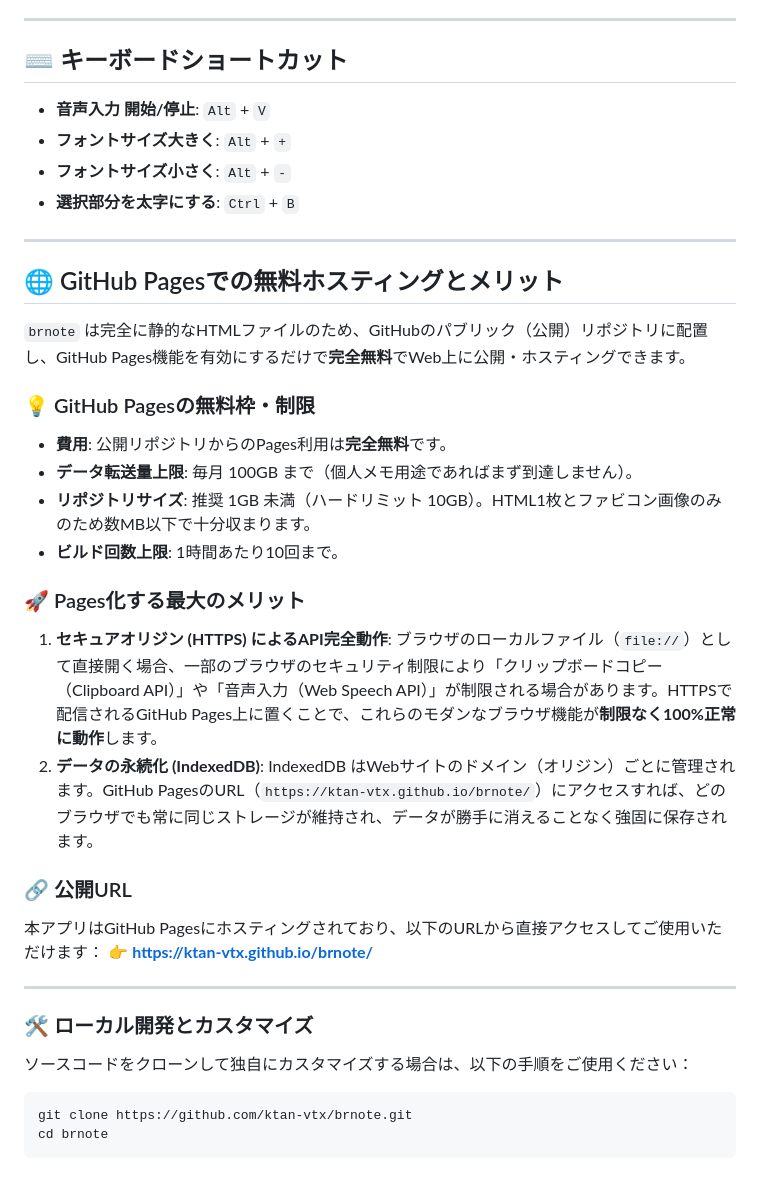
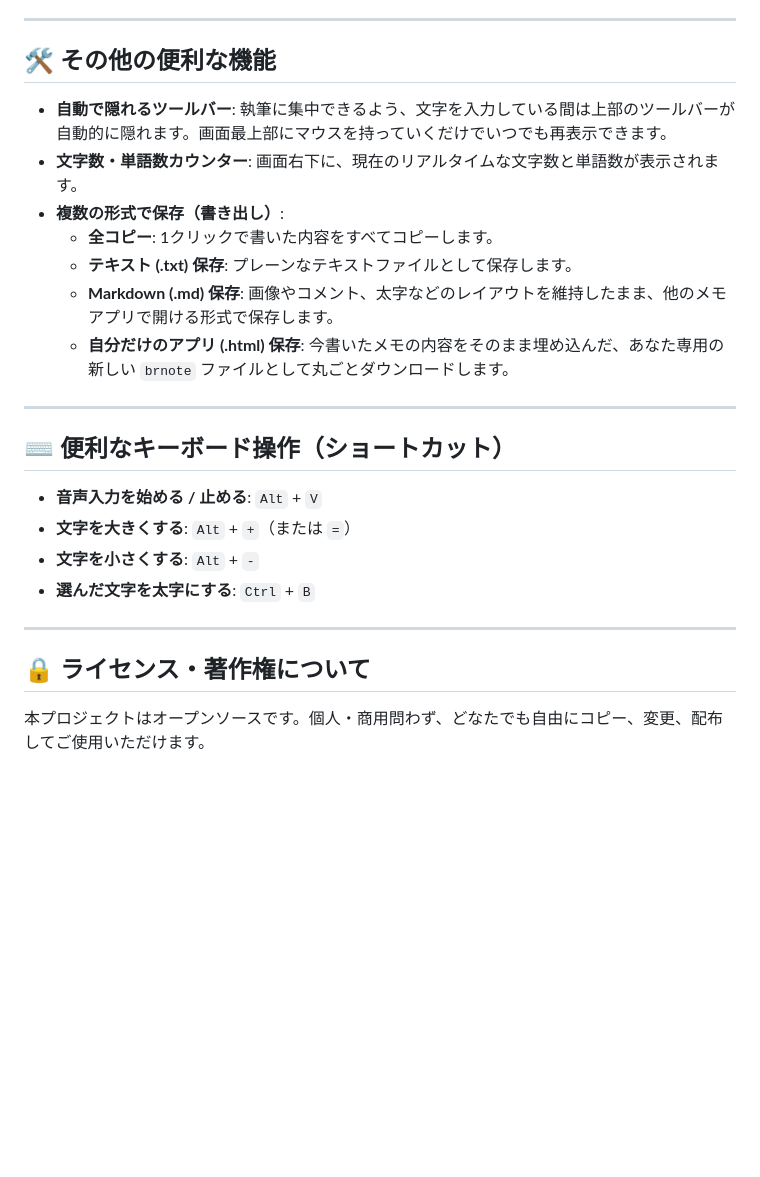
Before and after one commit to ktan-vtx/brnote, a Markdown page: README.md, the part around one of its changes. GitHub-like rendering; blank space fills up the shorter version.

Commit message:
docs: Rewrite README.md for non-technical users

````diff
--- a/README.md
+++ b/README.md
@@ -47,38 +50,25 @@
 
 ---
 
-## ⌨️ キーボードショートカット
-- **音声入力 開始/停止**: `Alt` + `V`
-- **フォントサイズ大きく**: `Alt` + `+`
-- **フォントサイズ小さく**: `Alt` + `-`
-- **選択部分を太字にする**: `Ctrl` + `B`
+## 🛠️ その他の便利な機能
+
+*   **自動で隠れるツールバー**: 執筆に集中できるよう、文字を入力している間は上部のツールバーが自動的に隠れます。画面最上部にマウスを持っていくだけでいつでも再表示できます。
+*   **文字数・単語数カウンター**: 画面右下に、現在のリアルタイムな文字数と単語数が表示されます。
+*   **複数の形式で保存（書き出し）**:
+    *   **全コピー**: 1クリックで書いた内容をすべてコピーします。
+    *   **テキスト (.txt) 保存**: プレーンなテキストファイルとして保存します。
+    *   **Markdown (.md) 保存**: 画像やコメント、太字などのレイアウトを維持したまま、他のメモアプリで開ける形式で保存します。
+    *   **自分だけのアプリ (.html) 保存**: 今書いたメモの内容をそのまま埋め込んだ、あなた専用の新しい `brnote` ファイルとして丸ごとダウンロードします。
 
 ---
 
-## 🌐 GitHub Pagesでの無料ホスティングとメリット
-`brnote` は完全に静的なHTMLファイルのため、GitHubのパブリック（公開）リポジトリに配置し、GitHub Pages機能を有効にするだけで**完全無料**でWeb上に公開・ホスティングできます。
-
-### 💡 GitHub Pagesの無料枠・制限
-- **費用**: 公開リポジトリからのPages利用は**完全無料**です。
-- **データ転送量上限**: 毎月 100GB まで（個人メモ用途であればまず到達しません）。
-- **リポジトリサイズ**: 推奨 1GB 未満（ハードリミット 10GB）。HTML1枚とファビコン画像のみのため数MB以下で十分収まります。
-- **ビルド回数上限**: 1時間あたり10回まで。
-
-### 🚀 Pages化する最大のメリット
-1. **セキュアオリジン (HTTPS) によるAPI完全動作**:
-   ブラウザのローカルファイル（`file://`）として直接開く場合、一部のブラウザのセキュリティ制限により「クリップボードコピー（Clipboard API）」や「音声入力（Web Speech API）」が制限される場合があります。HTTPSで配信されるGitHub Pages上に置くことで、これらのモダンなブラウザ機能が**制限なく100%正常に動作**します。
-2. **データの永続化 (IndexedDB)**:
-   IndexedDB はWebサイトのドメイン（オリジン）ごとに管理されます。GitHub PagesのURL（`https://ktan-vtx.github.io/brnote/`）にアクセスすれば、どのブラウザでも常に同じストレージが維持され、データが勝手に消えることなく強固に保存されます。
-
-### 🔗 公開URL
-本アプリはGitHub Pagesにホスティングされており、以下のURLから直接アクセスしてご使用いただけます：
-👉 **[https://ktan-vtx.github.io/brnote/](https://ktan-vtx.github.io/brnote/)**
+## ⌨️ 便利なキーボード操作（ショートカット）
+*   **音声入力を始める / 止める**: `Alt` + `V`
+*   **文字を大きくする**: `Alt` + `+`（または `=`）
+*   **文字を小さくする**: `Alt` + `-`
+*   **選んだ文字を太字にする**: `Ctrl` + `B`
 
 ---
 
-### 🛠️ ローカル開発とカスタマイズ
-ソースコードをクローンして独自にカスタマイズする場合は、以下の手順をご使用ください：
-```bash
-git clone https://github.com/ktan-vtx/brnote.git
-cd brnote
-```
+## 🔒 ライセンス・著作権について
+本プロジェクトはオープンソースです。個人・商用問わず、どなたでも自由にコピー、変更、配布してご使用いただけます。
````
Also changed, not shown: other parts of README.md (+37 -34 lines).
